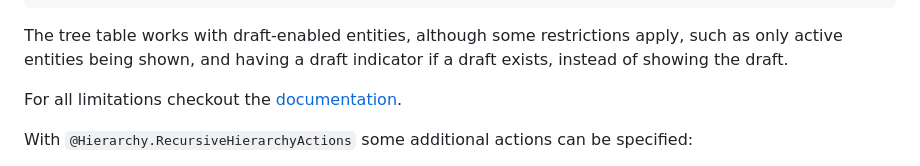
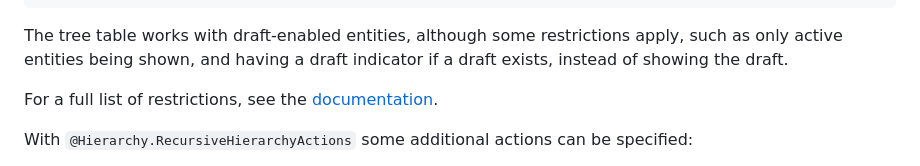
Before and after one commit to SAP-samples/fiori-elements-feature-showcase, a Markdown page: README.md, the part around the change. Drawn GitHub-style.

Commit message:
Update README.md
Co-authored-by: JannaLisa <113453165+JannaLisa@users.noreply.github.com>

```diff
--- a/README.md
+++ b/README.md
@@ -1147,7 +1147,7 @@ extend srv.OrganizationalUnits with @(
 
 The tree table works with draft-enabled entities, although some restrictions apply, such as only active entities being shown, and having a draft indicator if a draft exists, instead of showing the draft.
 
-For all limitations checkout the [documentation](https://ui5.sap.com/#/topic/7cf7a31fd1ee490ab816ecd941bd2f1f).
+For a full list of restrictions, see the [documentation](https://ui5.sap.com/#/topic/7cf7a31fd1ee490ab816ecd941bd2f1f).
 
 With `@Hierarchy.RecursiveHierarchyActions` some additional actions can be specified:
 - `ChangeSiblingForRootsSupported` is a boolean tag, which controls, whether root nodes can be moved up or down and whether nodes can be placed between two root nodes. If it is not defined, it is considered to be true.
```
